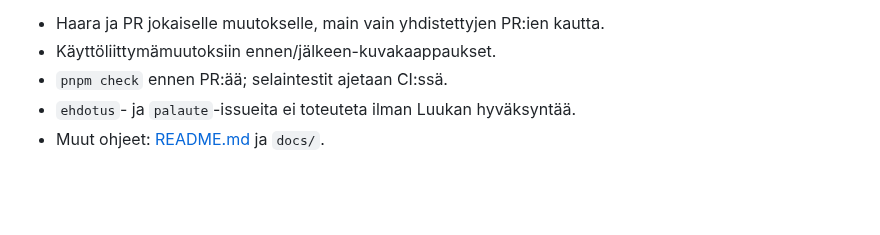
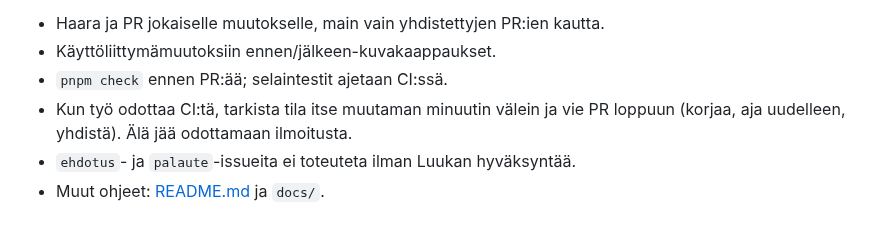
Before and after one commit to Luukalindgren/lunki, a Markdown page: CLAUDE.md, the part around the change. Drawn GitHub-style; blank space fills up the shorter version.

```diff
--- a/CLAUDE.md
+++ b/CLAUDE.md
@@ -14,5 +14,7 @@ Lyhyesti:
 - Haara ja PR jokaiselle muutokselle, main vain yhdistettyjen PR:ien kautta.
 - Käyttöliittymämuutoksiin ennen/jälkeen-kuvakaappaukset.
 - `pnpm check` ennen PR:ää; selaintestit ajetaan CI:ssä.
+- Kun työ odottaa CI:tä, tarkista tila itse muutaman minuutin välein ja vie
+  PR loppuun (korjaa, aja uudelleen, yhdistä). Älä jää odottamaan ilmoitusta.
 - `ehdotus`- ja `palaute`-issueita ei toteuteta ilman Luukan hyväksyntää.
 - Muut ohjeet: [README.md](README.md) ja `docs/`.
```
Also changed, not shown: README.md (+8 -0 lines), docs/kuvat/kalastajan-silmin.png (added), docs/kuvat/puhelin.png (added), docs/kuvat/ylhaalta.png (added).
